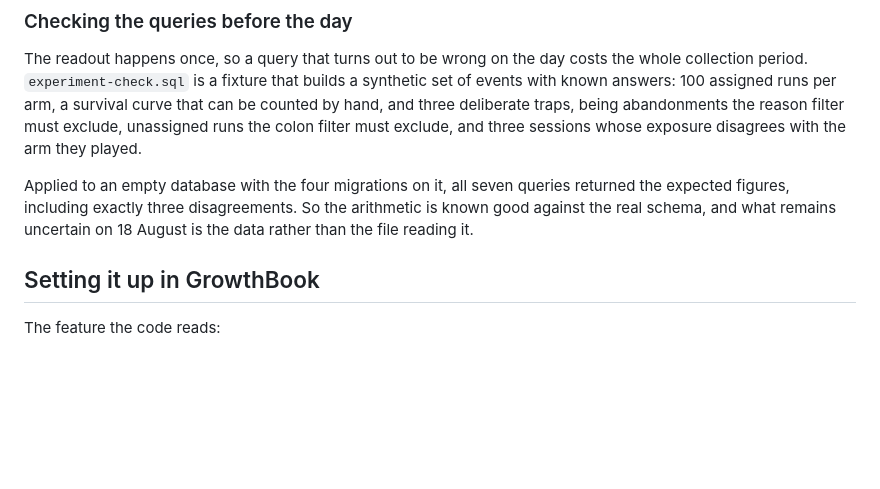
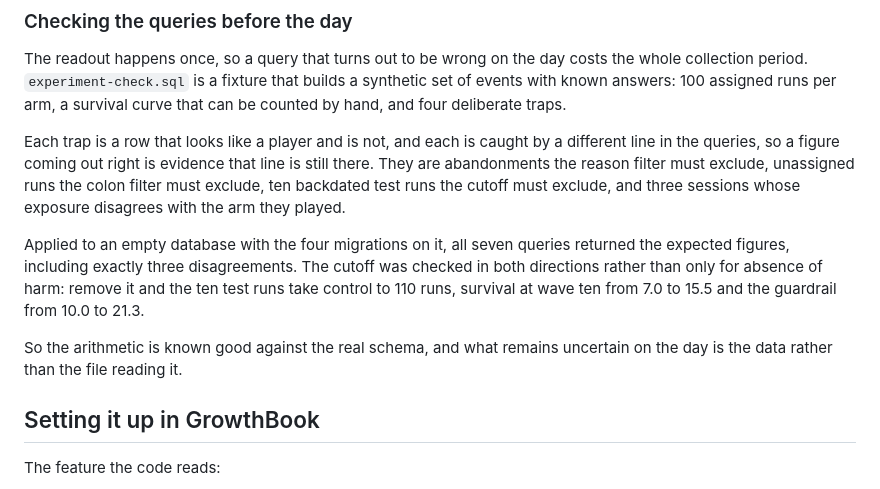
Before and after one commit to sstern42/ats-defence, a Markdown page: docs/experiment-starting-difficulty.md, the part around the change. Rendered like a GitHub page; blank space fills up the shorter version.

Commit message:
Correct the fixture's description of itself
Reviewing the pull request diff caught two lines the commit before last
made untrue. The fixture grew a fourth trap, the backdated test runs the
cutoff has to exclude, and this section still described three. It also
still said the day of the readout was 18 August, which is the date the
same commit removed.

Neither changes a query. The section now also records that the cutoff was
checked in both directions rather than only for doing no harm.

Co-Authored-By: Claude Opus 5 <noreply@anthropic.com>
Claude-Session: https://claude.ai/code/session_01Bg1rXtB9WiWy3Mkn6v6ejk

```diff
--- a/docs/experiment-starting-difficulty.md
+++ b/docs/experiment-starting-difficulty.md
@@ -247,15 +247,23 @@ finding.
 The readout happens once, so a query that turns out to be wrong on the day
 costs the whole collection period. `experiment-check.sql` is a fixture that
 builds a synthetic set of events with known answers: 100 assigned runs per arm,
-a survival curve that can be counted by hand, and three deliberate traps, being
-abandonments the reason filter must exclude, unassigned runs the colon filter
-must exclude, and three sessions whose exposure disagrees with the arm they
-played.
+a survival curve that can be counted by hand, and four deliberate traps.
+
+Each trap is a row that looks like a player and is not, and each is caught by a
+different line in the queries, so a figure coming out right is evidence that
+line is still there. They are abandonments the reason filter must exclude,
+unassigned runs the colon filter must exclude, ten backdated test runs the
+cutoff must exclude, and three sessions whose exposure disagrees with the arm
+they played.
 
 Applied to an empty database with the four migrations on it, all seven queries
-returned the expected figures, including exactly three disagreements. So the
-arithmetic is known good against the real schema, and what remains uncertain on
-18 August is the data rather than the file reading it.
+returned the expected figures, including exactly three disagreements. The
+cutoff was checked in both directions rather than only for absence of harm:
+remove it and the ten test runs take control to 110 runs, survival at wave ten
+from 7.0 to 15.5 and the guardrail from 10.0 to 21.3.
+
+So the arithmetic is known good against the real schema, and what remains
+uncertain on the day is the data rather than the file reading it.
 
 ## Setting it up in GrowthBook
 
```
